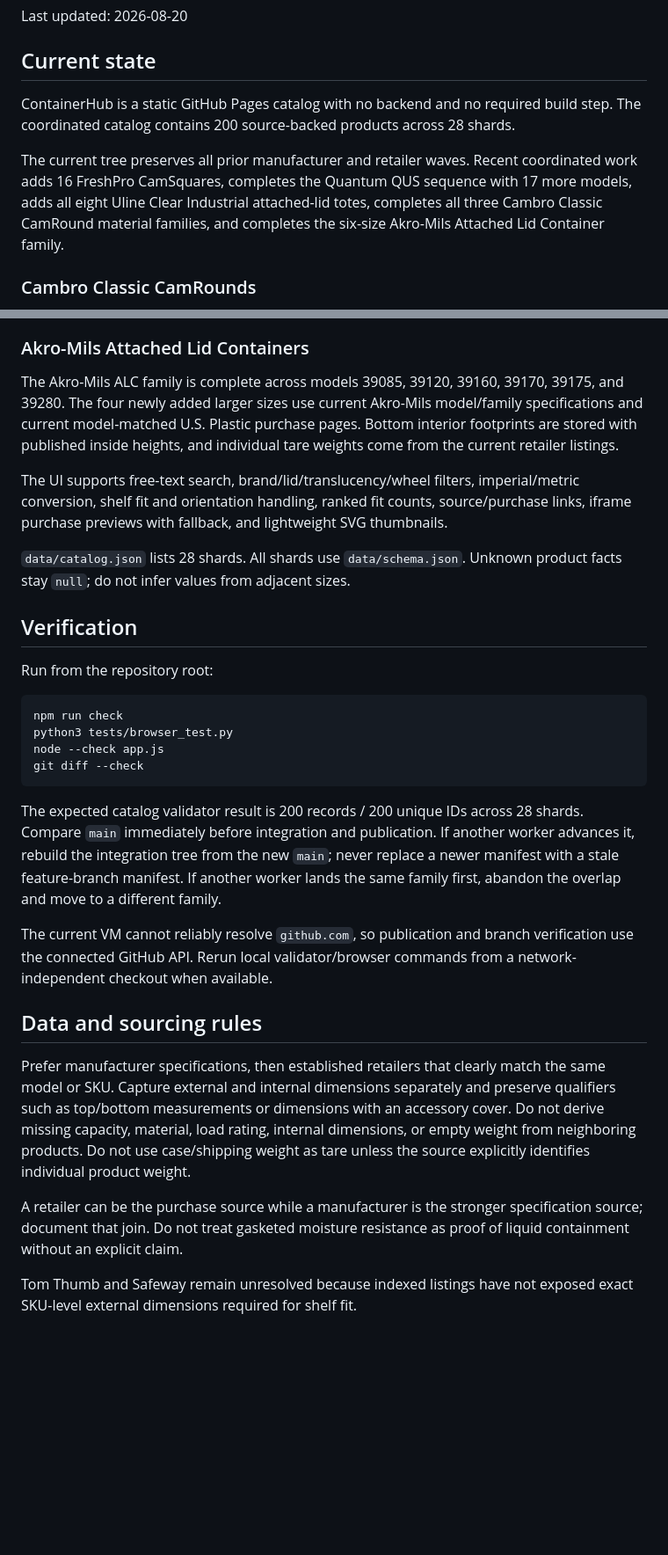
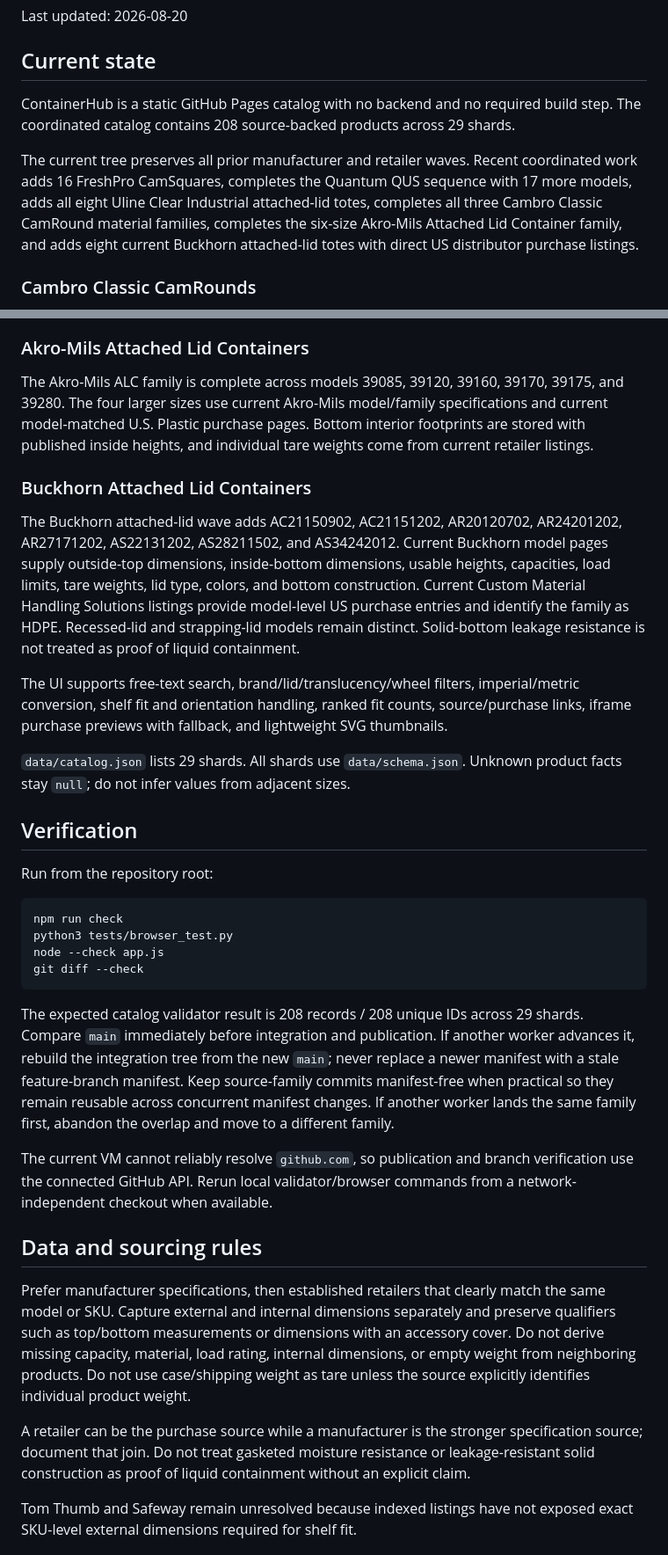
Before and after one commit to jwedwards-usa/ContainerHub, a Markdown page: HANDOFF.md, 2 parts joined by grey strips. Shown at 88% size. Rendered like a GitHub page; blank space fills up the shorter version.

Commit message:
Document Buckhorn attached-lid catalog wave

````diff
--- a/HANDOFF.md
+++ b/HANDOFF.md
@@ -3,9 +3,9 @@
 Last updated: 2026-08-20
 
 ## Current state
-ContainerHub is a static GitHub Pages catalog with no backend and no required build step. The coordinated catalog contains 200 source-backed products across 28 shards.
+ContainerHub is a static GitHub Pages catalog with no backend and no required build step. The coordinated catalog contains 208 source-backed products across 29 shards.
 
-The current tree preserves all prior manufacturer and retailer waves. Recent coordinated work adds 16 FreshPro CamSquares, completes the Quantum QUS sequence with 17 more models, adds all eight Uline Clear Industrial attached-lid totes, completes all three Cambro Classic CamRound material families, and completes the six-size Akro-Mils Attached Lid Container family.
+The current tree preserves all prior manufacturer and retailer waves. Recent coordinated work adds 16 FreshPro CamSquares, completes the Quantum QUS sequence with 17 more models, adds all eight Uline Clear Industrial attached-lid totes, completes all three Cambro Classic CamRound material families, completes the six-size Akro-Mils Attached Lid Container family, and adds eight current Buckhorn attached-lid totes with direct US distributor purchase listings.
 
 ### Cambro Classic CamRounds
 The CamRounds catalog covers every 1, 2, 4, 6, 8, 12, 18, and 22 qt size in clear Camwear polycarbonate, translucent polypropylene, and natural-white polyethylene. Current Cambro specifications provide capacities, diameters, materials, and heights. Model-matched KaTom pages provide direct purchase links. Diameter is stored as both length and width for shelf-fit calculations. Cambro publishes height with the compatible cover installed while covers are sold separately, so that qualifier is retained. Case/shipping weights are not treated as individual empty-container weights.
@@ -17,11 +17,14 @@ FreshPro coverage includes translucent polypropylene mini 0.5 qt and 1 qt contai
 The Quantum expansion completes the current standard/mobile QUS sequence through QUS270 plus QUS275MOB, preserving model-specific load ratings. The Uline expansion covers all eight current Clear Industrial Tote sizes using outside-top dimensions, conservative bottom interior footprints, published inside heights, and individual empty weights where sourced.
 
 ### Akro-Mils Attached Lid Containers
-The Akro-Mils ALC family is complete across models 39085, 39120, 39160, 39170, 39175, and 39280. The four newly added larger sizes use current Akro-Mils model/family specifications and current model-matched U.S. Plastic purchase pages. Bottom interior footprints are stored with published inside heights, and individual tare weights come from the current retailer listings.
+The Akro-Mils ALC family is complete across models 39085, 39120, 39160, 39170, 39175, and 39280. The four larger sizes use current Akro-Mils model/family specifications and current model-matched U.S. Plastic purchase pages. Bottom interior footprints are stored with published inside heights, and individual tare weights come from current retailer listings.
+
+### Buckhorn Attached Lid Containers
+The Buckhorn attached-lid wave adds AC21150902, AC21151202, AR20120702, AR24201202, AR27171202, AS22131202, AS28211502, and AS34242012. Current Buckhorn model pages supply outside-top dimensions, inside-bottom dimensions, usable heights, capacities, load limits, tare weights, lid type, colors, and bottom construction. Current Custom Material Handling Solutions listings provide model-level US purchase entries and identify the family as HDPE. Recessed-lid and strapping-lid models remain distinct. Solid-bottom leakage resistance is not treated as proof of liquid containment.
 
 The UI supports free-text search, brand/lid/translucency/wheel filters, imperial/metric conversion, shelf fit and orientation handling, ranked fit counts, source/purchase links, iframe purchase previews with fallback, and lightweight SVG thumbnails.
 
-`data/catalog.json` lists 28 shards. All shards use `data/schema.json`. Unknown product facts stay `null`; do not infer values from adjacent sizes.
+`data/catalog.json` lists 29 shards. All shards use `data/schema.json`. Unknown product facts stay `null`; do not infer values from adjacent sizes.
 
 ## Verification
 Run from the repository root:
@@ -32,14 +35,14 @@ node --check app.js
 git diff --check
 ```
 
-The expected catalog validator result is 200 records / 200 unique IDs across 28 shards. Compare `main` immediately before integration and publication. If another worker advances it, rebuild the integration tree from the new `main`; never replace a newer manifest with a stale feature-branch manifest. If another worker lands the same family first, abandon the overlap and move to a different family.
+The expected catalog validator result is 208 records / 208 unique IDs across 29 shards. Compare `main` immediately before integration and publication. If another worker advances it, rebuild the integration tree from the new `main`; never replace a newer manifest with a stale feature-branch manifest. Keep source-family commits manifest-free when practical so they remain reusable across concurrent manifest changes. If another worker lands the same family first, abandon the overlap and move to a different family.
 
 The current VM cannot reliably resolve `github.com`, so publication and branch verification use the connected GitHub API. Rerun local validator/browser commands from a network-independent checkout when available.
 
 ## Data and sourcing rules
 Prefer manufacturer specifications, then established retailers that clearly match the same model or SKU. Capture external and internal dimensions separately and preserve qualifiers such as top/bottom measurements or dimensions with an accessory cover. Do not derive missing capacity, material, load rating, internal dimensions, or empty weight from neighboring products. Do not use case/shipping weight as tare unless the source explicitly identifies individual product weight.
 
-A retailer can be the purchase source while a manufacturer is the stronger specification source; document that join. Do not treat gasketed moisture resistance as proof of liquid containment without an explicit claim.
+A retailer can be the purchase source while a manufacturer is the stronger specification source; document that join. Do not treat gasketed moisture resistance or leakage-resistant solid construction as proof of liquid containment without an explicit claim.
 
 Tom Thumb and Safeway remain unresolved because indexed listings have not exposed exact SKU-level external dimensions required for shelf fit.
 
````
Also changed, not shown: other parts of HANDOFF.md (+1 -1 lines).
